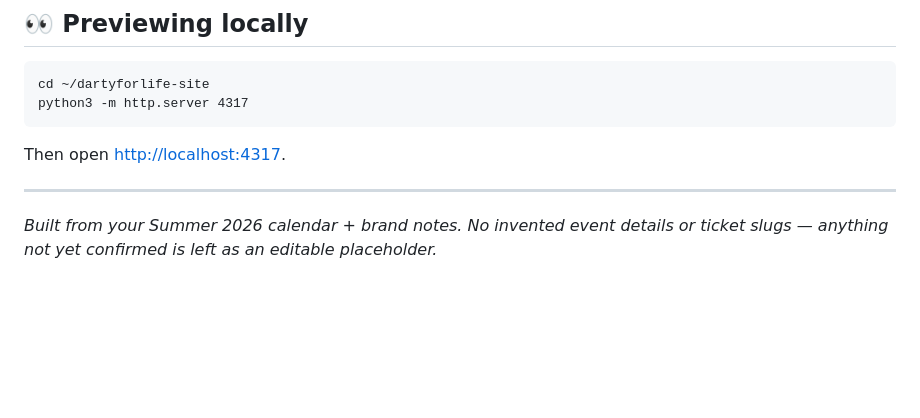
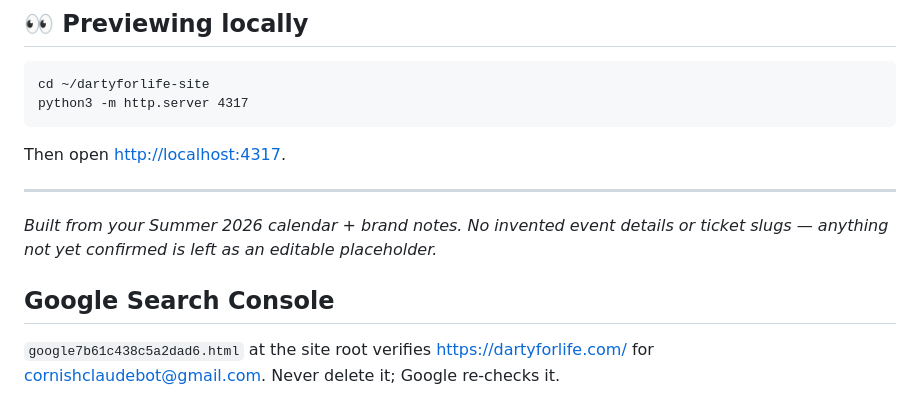
Before and after one commit to cornishclaudebot-ux/dartyforlife-site, a Markdown page: README.md, the part around the change. Drawn GitHub-style; blank space fills up the shorter version.

Commit message:
README: note the Search Console verification file

```diff
--- a/README.md
+++ b/README.md
@@ -88,3 +88,8 @@ Then open <http://localhost:4317>.
 ---
 *Built from your Summer 2026 calendar + brand notes. No invented event details or ticket
 slugs — anything not yet confirmed is left as an editable placeholder.*
+
+
+## Google Search Console
+
+`google7b61c438c5a2dad6.html` at the site root verifies https://dartyforlife.com/ for cornishclaudebot@gmail.com. Never delete it; Google re-checks it.
```
